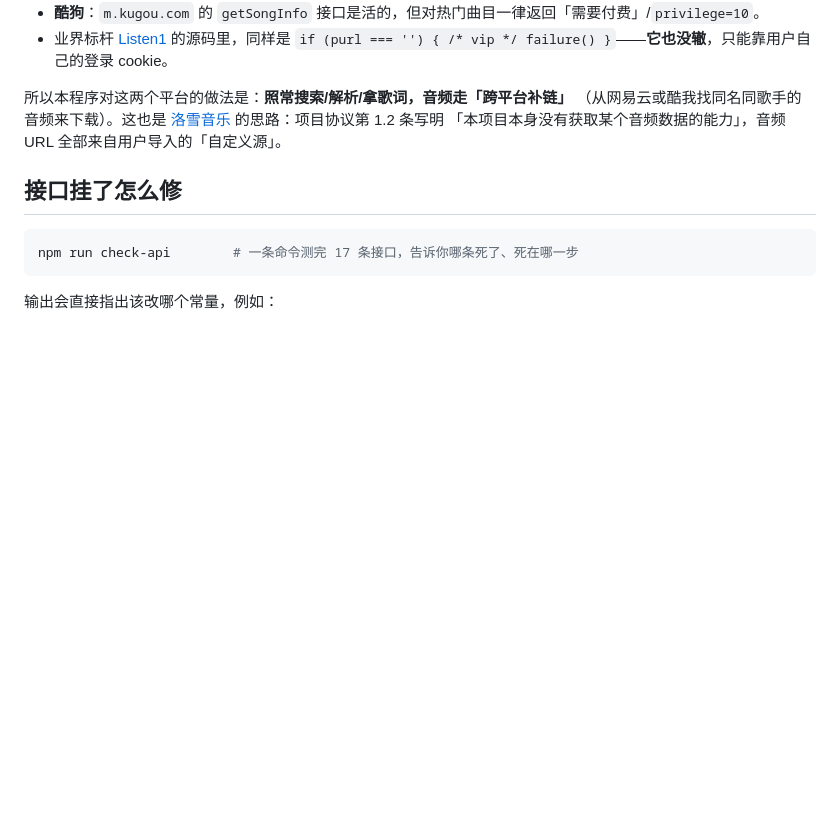
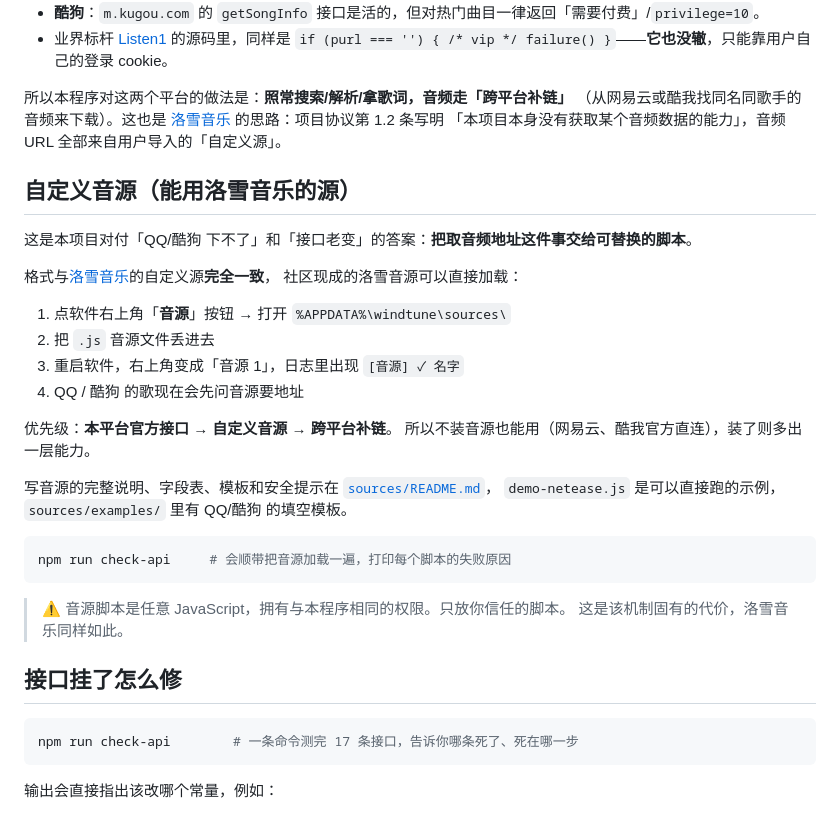
Before and after one commit to dkvkvk/windtune, a Markdown page: README.md, the part around the change. Drawn GitHub-style; blank space fills up the shorter version.

````diff
--- a/README.md
+++ b/README.md
@@ -127,6 +127,31 @@ test/e2e.js          引擎端到端自测
 [洛雪音乐](https://github.com/lyswhut/lx-music-desktop) 的思路：项目协议第 1.2 条写明
 「本项目本身没有获取某个音频数据的能力」，音频 URL 全部来自用户导入的「自定义源」。
 
+## 自定义音源（能用洛雪音乐的源）
+
+这是本项目对付「QQ/酷狗 下不了」和「接口老变」的答案：**把取音频地址这件事交给可替换的脚本**。
+
+格式与[洛雪音乐](https://github.com/lyswhut/lx-music-desktop)的自定义源**完全一致**，
+社区现成的洛雪音源可以直接加载：
+
+1. 点软件右上角「**音源**」按钮 → 打开 `%APPDATA%\windtune\sources\`
+2. 把 `.js` 音源文件丢进去
+3. 重启软件，右上角变成「音源 1」，日志里出现 `[音源] ✓ 名字`
+4. QQ / 酷狗 的歌现在会先问音源要地址
+
+优先级：**本平台官方接口 → 自定义音源 → 跨平台补链**。
+所以不装音源也能用（网易云、酷我官方直连），装了则多出一层能力。
+
+写音源的完整说明、字段表、模板和安全提示在 [`sources/README.md`](sources/README.md)，
+`demo-netease.js` 是可以直接跑的示例，`sources/examples/` 里有 QQ/酷狗 的填空模板。
+
+```bash
+npm run check-api     # 会顺带把音源加载一遍，打印每个脚本的失败原因
+```
+
+> ⚠️ 音源脚本是任意 JavaScript，拥有与本程序相同的权限。只放你信任的脚本。
+> 这是该机制固有的代价，洛雪音乐同样如此。
+
 ## 接口挂了怎么修
 
 ```bash
````
Also changed, not shown: sources/README.md (added, +73 -0 lines), assets/screenshot-done.png, assets/screenshot.png, 12 other files.
